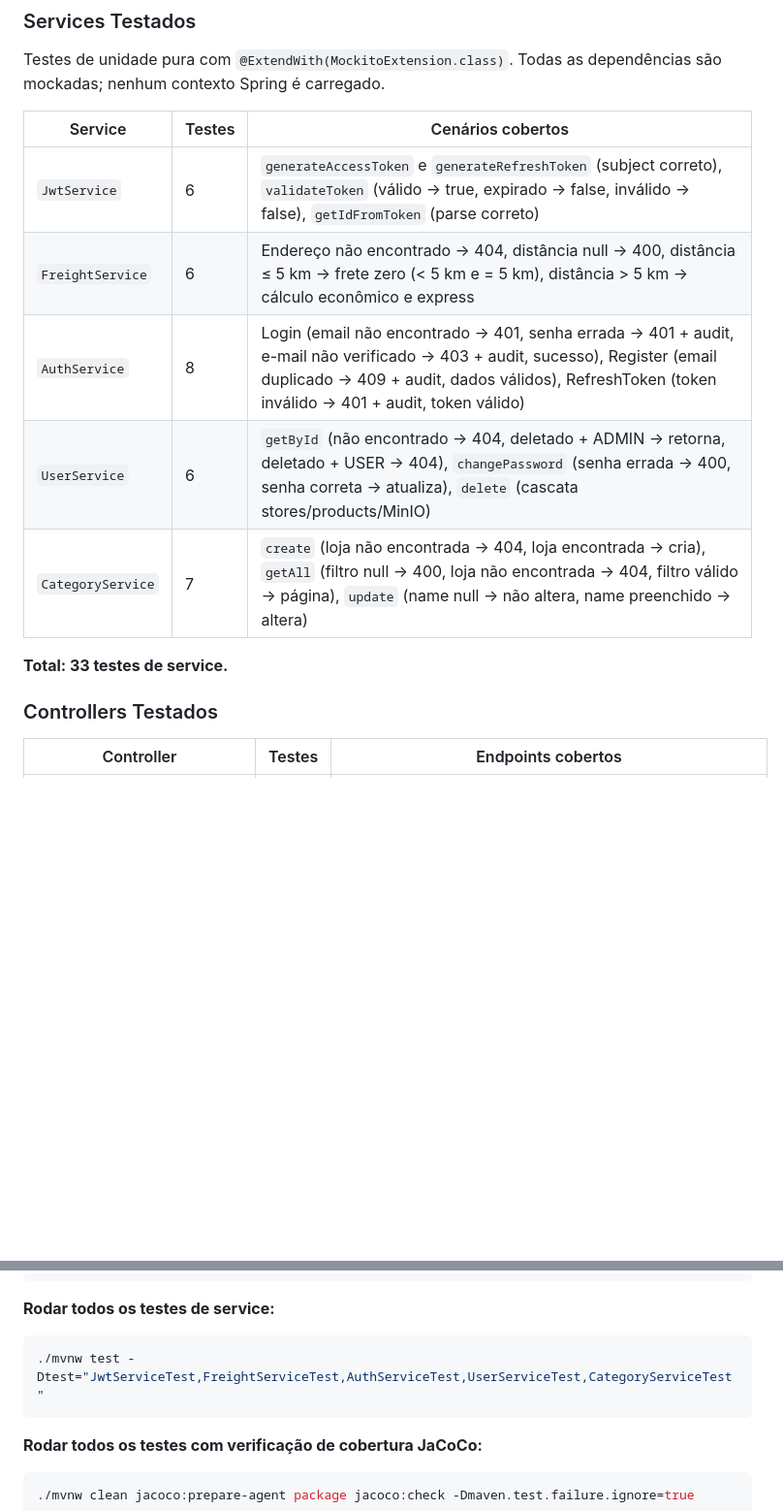
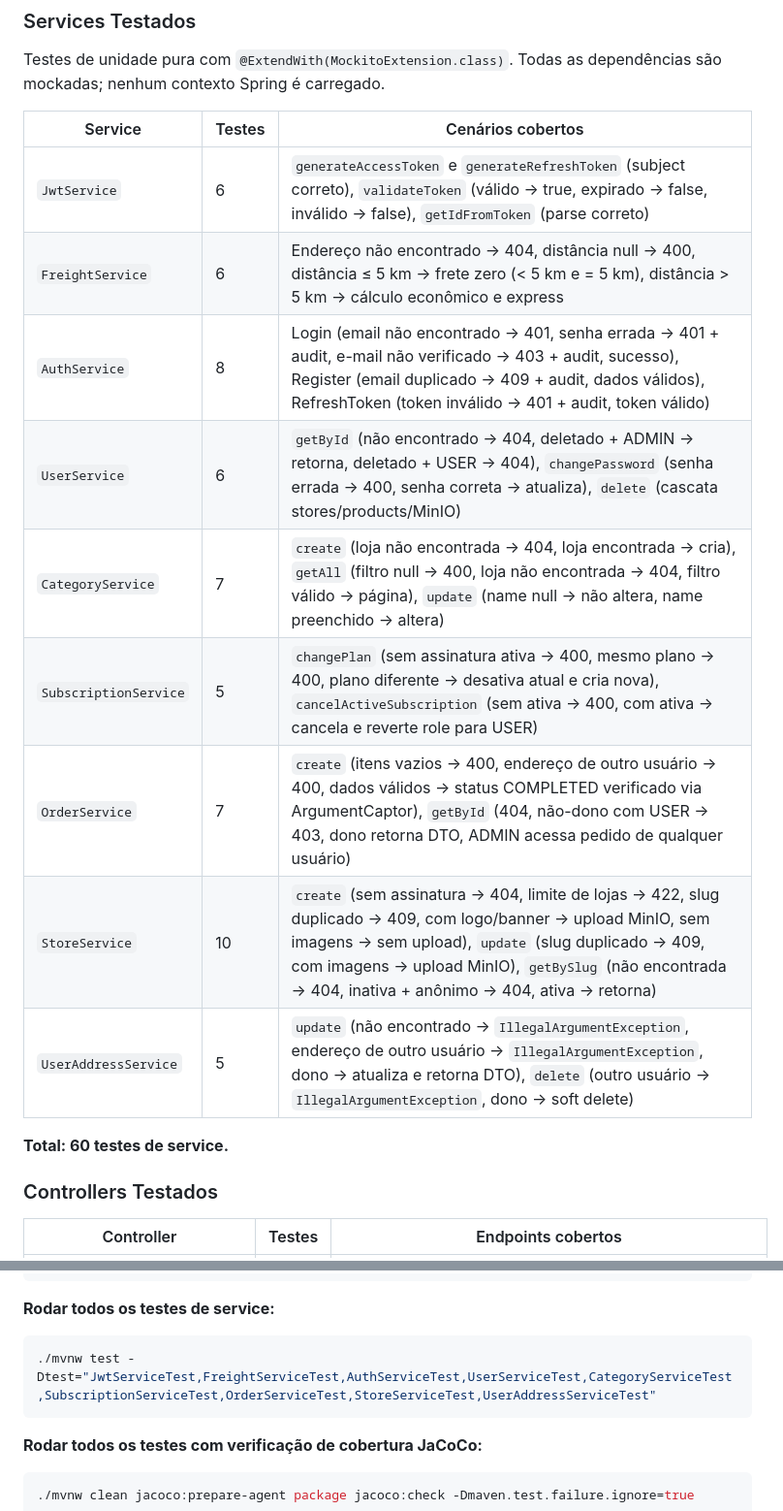
Before and after one commit to dariomatias-dev/my_commerce, a Markdown page: api/README.md, 2 parts joined by grey strips. Shown at 97% size. GitHub-like rendering; blank space fills up the shorter version.

Commit message:
docs(api/README.md): update tested services table
- Added `SubscriptionService`, `OrderService`, `StoreService`, and `UserAddressService` to the tested services table.
- Updated the total number of service tests from 33 to 60.
- Expanded the test execution section with commands for the newly covered service test files.

````diff
--- a/api/README.md
+++ b/api/README.md
@@ -409,13 +409,17 @@ Testes de unidade pura com `@ExtendWith(MockitoExtension.class)`. Todas as depen
 
 | Service           | Testes | Cenários cobertos                                                                                                                                                       |
 | ----------------- | ------ | ----------------------------------------------------------------------------------------------------------------------------------------------------------------------- |
-| `JwtService`      | 6      | `generateAccessToken` e `generateRefreshToken` (subject correto), `validateToken` (válido → true, expirado → false, inválido → false), `getIdFromToken` (parse correto) |
-| `FreightService`  | 6      | Endereço não encontrado → 404, distância null → 400, distância ≤ 5 km → frete zero (< 5 km e = 5 km), distância > 5 km → cálculo econômico e express                   |
-| `AuthService`     | 8      | Login (email não encontrado → 401, senha errada → 401 + audit, e-mail não verificado → 403 + audit, sucesso), Register (email duplicado → 409 + audit, dados válidos), RefreshToken (token inválido → 401 + audit, token válido) |
-| `UserService`     | 6      | `getById` (não encontrado → 404, deletado + ADMIN → retorna, deletado + USER → 404), `changePassword` (senha errada → 400, senha correta → atualiza), `delete` (cascata stores/products/MinIO) |
-| `CategoryService` | 7      | `create` (loja não encontrada → 404, loja encontrada → cria), `getAll` (filtro null → 400, loja não encontrada → 404, filtro válido → página), `update` (name null → não altera, name preenchido → altera) |
+| `JwtService`          | 6  | `generateAccessToken` e `generateRefreshToken` (subject correto), `validateToken` (válido → true, expirado → false, inválido → false), `getIdFromToken` (parse correto) |
+| `FreightService`      | 6  | Endereço não encontrado → 404, distância null → 400, distância ≤ 5 km → frete zero (< 5 km e = 5 km), distância > 5 km → cálculo econômico e express |
+| `AuthService`         | 8  | Login (email não encontrado → 401, senha errada → 401 + audit, e-mail não verificado → 403 + audit, sucesso), Register (email duplicado → 409 + audit, dados válidos), RefreshToken (token inválido → 401 + audit, token válido) |
+| `UserService`         | 6  | `getById` (não encontrado → 404, deletado + ADMIN → retorna, deletado + USER → 404), `changePassword` (senha errada → 400, senha correta → atualiza), `delete` (cascata stores/products/MinIO) |
+| `CategoryService`     | 7  | `create` (loja não encontrada → 404, loja encontrada → cria), `getAll` (filtro null → 400, loja não encontrada → 404, filtro válido → página), `update` (name null → não altera, name preenchido → altera) |
+| `SubscriptionService` | 5  | `changePlan` (sem assinatura ativa → 400, mesmo plano → 400, plano diferente → desativa atual e cria nova), `cancelActiveSubscription` (sem ativa → 400, com ativa → cancela e reverte role para USER) |
+| `OrderService`        | 7  | `create` (itens vazios → 400, endereço de outro usuário → 400, dados válidos → status COMPLETED verificado via ArgumentCaptor), `getById` (404, não-dono com USER → 403, dono retorna DTO, ADMIN acessa pedido de qualquer usuário) |
+| `StoreService`        | 10 | `create` (sem assinatura → 404, limite de lojas → 422, slug duplicado → 409, com logo/banner → upload MinIO, sem imagens → sem upload), `update` (slug duplicado → 409, com imagens → upload MinIO), `getBySlug` (não encontrada → 404, inativa + anônimo → 404, ativa → retorna) |
+| `UserAddressService`  | 5  | `update` (não encontrado → `IllegalArgumentException`, endereço de outro usuário → `IllegalArgumentException`, dono → atualiza e retorna DTO), `delete` (outro usuário → `IllegalArgumentException`, dono → soft delete) |
 
-**Total: 33 testes de service.**
+**Total: 60 testes de service.**
 
 ### Controllers Testados
 
@@ -473,7 +477,7 @@ O JaCoCo está configurado no `pom.xml` para validar automaticamente a cobertura
 **Rodar todos os testes de service:**
 
 ```bash
-./mvnw test -Dtest="JwtServiceTest,FreightServiceTest,AuthServiceTest,UserServiceTest,CategoryServiceTest"
+./mvnw test -Dtest="JwtServiceTest,FreightServiceTest,AuthServiceTest,UserServiceTest,CategoryServiceTest,SubscriptionServiceTest,OrderServiceTest,StoreServiceTest,UserAddressServiceTest"
 ```
 
 **Rodar todos os testes com verificação de cobertura JaCoCo:**
````
